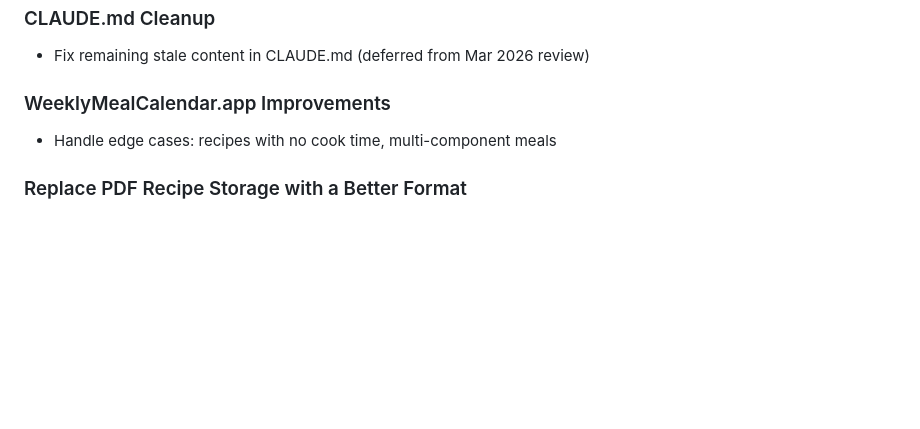
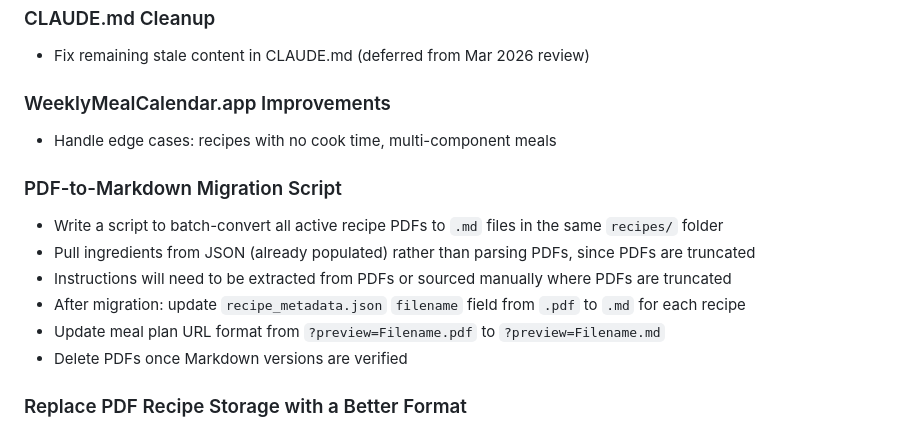
Before and after one commit to DavidMAllison/MenuBuilder, a Markdown page: backlog.md, the part around the change. GitHub-like rendering; blank space fills up the shorter version.

Commit message:
Add PDF-to-Markdown migration script to backlog
Co-Authored-By: Claude Sonnet 4.6 <noreply@anthropic.com>

```diff
--- a/backlog.md
+++ b/backlog.md
@@ -34,6 +34,14 @@
 ### WeeklyMealCalendar.app Improvements
 - Handle edge cases: recipes with no cook time, multi-component meals
 
+### PDF-to-Markdown Migration Script
+- Write a script to batch-convert all active recipe PDFs to `.md` files in the same `recipes/` folder
+- Pull ingredients from JSON (already populated) rather than parsing PDFs, since PDFs are truncated
+- Instructions will need to be extracted from PDFs or sourced manually where PDFs are truncated
+- After migration: update `recipe_metadata.json` `filename` field from `.pdf` to `.md` for each recipe
+- Update meal plan URL format from `?preview=Filename.pdf` to `?preview=Filename.md`
+- Delete PDFs once Markdown versions are verified
+
 ### Replace PDF Recipe Storage with a Better Format
 - PDFs are cumbersome to generate (requires fpdf), can't be read by Claude for SMS/text queries, and aren't easily diffable or editable
 - **Goal**: migrate recipes to a plain-text or structured format that Claude can read directly and that works on mobile
```
